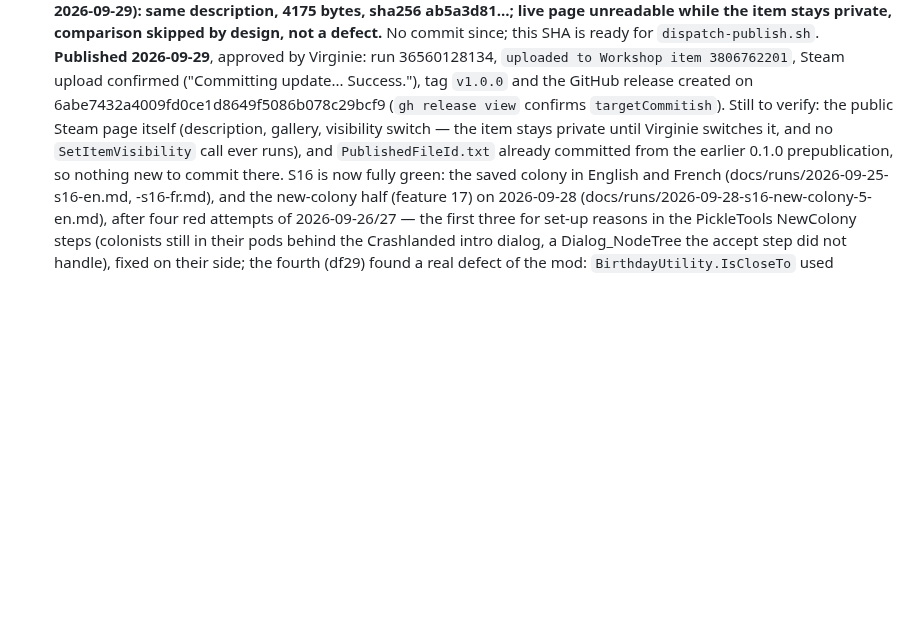
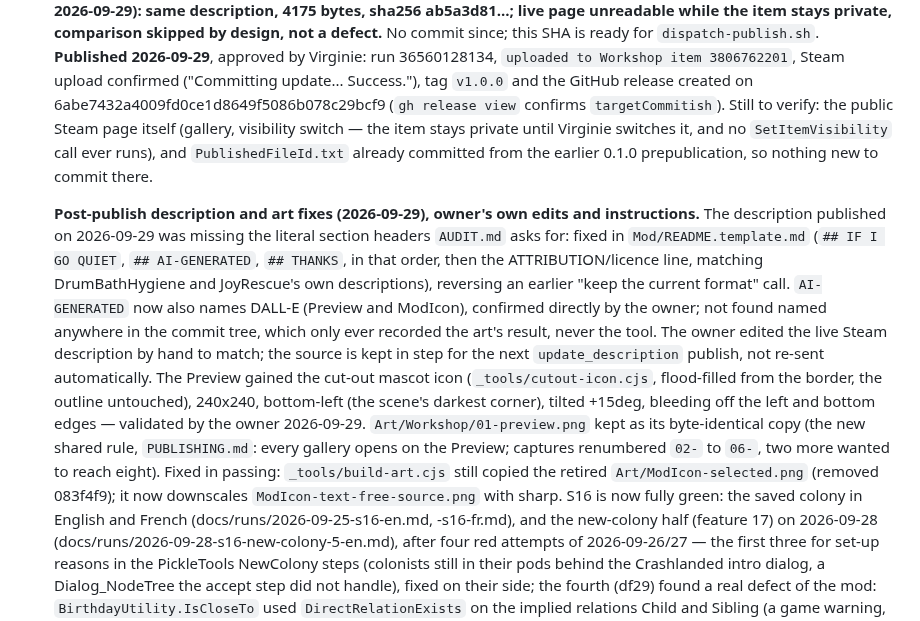
Before and after one commit to vbardales/Rimworld-Many-Happy-Returns, a Markdown page: STATUS.md, the part around the change. GitHub-like rendering; blank space fills up the shorter version.

Commit message:
ManyHappyReturns: docs record the validated Preview and the post-publish description fix
Owner validated the Preview with the icon on 2026-09-29. PUBLICATION.md's adult-content
section and STATUS.md now match the current images and the description/section-header
fix (e532c67, 60ec79b, 024b70f).

Co-Authored-By: Claude Sonnet 5 <noreply@anthropic.com>

```diff
--- a/STATUS.md
+++ b/STATUS.md
@@ -76,9 +76,23 @@ remaining:
     `dispatch-publish.sh`. **Published 2026-09-29**, approved by Virginie: run 36560128134, `uploaded to Workshop
     item 3806762201`, Steam upload confirmed ("Committing update... Success."), tag `v1.0.0` and the GitHub
     release created on 6abe7432a4009fd0ce1d8649f5086b078c29bcf9 (`gh release view` confirms `targetCommitish`).
-    Still to verify: the public Steam page itself (description, gallery, visibility switch — the item stays
+    Still to verify: the public Steam page itself (gallery, visibility switch — the item stays
     private until Virginie switches it, and no `SetItemVisibility` call ever runs), and `PublishedFileId.txt`
-    already committed from the earlier 0.1.0 prepublication, so nothing new to commit there. S16 is now fully green: the saved colony in English and
+    already committed from the earlier 0.1.0 prepublication, so nothing new to commit there.
+
+    **Post-publish description and art fixes (2026-09-29), owner's own edits and instructions.** The description
+    published on 2026-09-29 was missing the literal section headers `AUDIT.md` asks for: fixed in `Mod/README.template.md`
+    (`## IF I GO QUIET`, `## AI-GENERATED`, `## THANKS`, in that order, then the ATTRIBUTION/licence line, matching
+    DrumBathHygiene and JoyRescue's own descriptions), reversing an earlier "keep the current format" call. `AI-GENERATED`
+    now also names DALL-E (Preview and ModIcon), confirmed directly by the owner; not found named anywhere in the commit
+    tree, which only ever recorded the art's result, never the tool. The owner edited the live Steam description by hand
+    to match; the source is kept in step for the next `update_description` publish, not re-sent automatically.
+    The Preview gained the cut-out mascot icon (`_tools/cutout-icon.cjs`, flood-filled from the border, the outline
+    untouched), 240x240, bottom-left (the scene's darkest corner), tilted +15deg, bleeding off the left and bottom
+    edges — validated by the owner 2026-09-29. `Art/Workshop/01-preview.png` kept as its byte-identical copy (the new
+    shared rule, `PUBLISHING.md`: every gallery opens on the Preview; captures renumbered `02-` to `06-`, two more
+    wanted to reach eight). Fixed in passing: `_tools/build-art.cjs` still copied the retired `Art/ModIcon-selected.png`
+    (removed 083f4f9); it now downscales `ModIcon-text-free-source.png` with sharp. S16 is now fully green: the saved colony in English and
     French (docs/runs/2026-09-25-s16-en.md, -s16-fr.md), and the new-colony half (feature 17) on 2026-09-28
     (docs/runs/2026-09-28-s16-new-colony-5-en.md), after four red attempts of 2026-09-26/27 — the first three for
     set-up reasons in the PickleTools NewColony steps (colonists still in their pods behind the Crashlanded intro
```
Also changed, not shown: PUBLICATION.md (+6 -5 lines).
